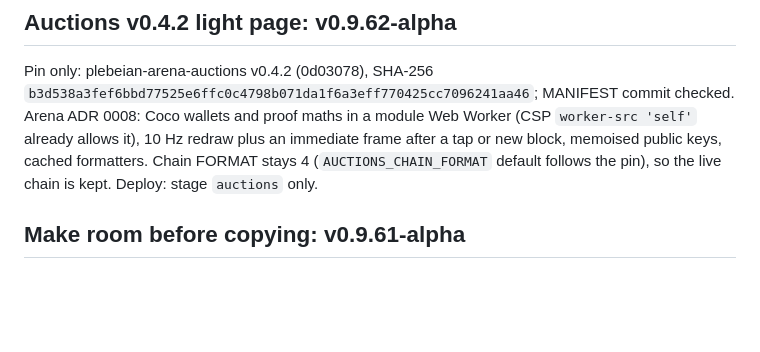
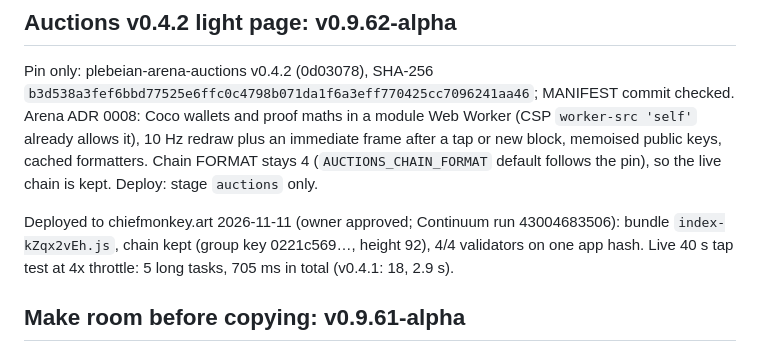
Before and after one commit to ChiefmonkeyArt/torii-suite, a Markdown page: torii-suite-handoff.md, the part around the change. GitHub-like rendering; blank space fills up the shorter version.

Commit message:
docs: v0.9.62-alpha deployed
Co-authored-by: Perplexity <noreply@perplexity.ai>

```diff
--- a/torii-suite-handoff.md
+++ b/torii-suite-handoff.md
@@ -3,6 +3,8 @@
 ## Auctions v0.4.2 light page: v0.9.62-alpha
 
 Pin only: plebeian-arena-auctions v0.4.2 (0d03078), SHA-256 `b3d538a3fef6bbd77525e6ffc0c4798b071da1f6a3eff770425cc7096241aa46`; MANIFEST commit checked. Arena ADR 0008: Coco wallets and proof maths in a module Web Worker (CSP `worker-src 'self'` already allows it), 10 Hz redraw plus an immediate frame after a tap or new block, memoised public keys, cached formatters. Chain FORMAT stays 4 (`AUCTIONS_CHAIN_FORMAT` default follows the pin), so the live chain is kept. Deploy: stage `auctions` only.
+
+Deployed to chiefmonkey.art 2026-11-11 (owner approved; Continuum run 43004683506): bundle `index-kZqx2vEh.js`, chain kept (group key 0221c569…, height 92), 4/4 validators on one app hash. Live 40 s tap test at 4x throttle: 5 long tasks, 705 ms in total (v0.4.1: 18, 2.9 s).
 
 ## Make room before copying: v0.9.61-alpha
 
```
Also changed, not shown: torii-suite-todo.md (+1 -1 lines).
